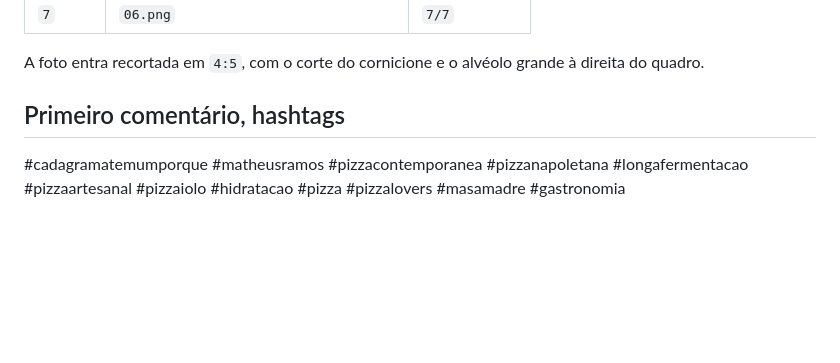
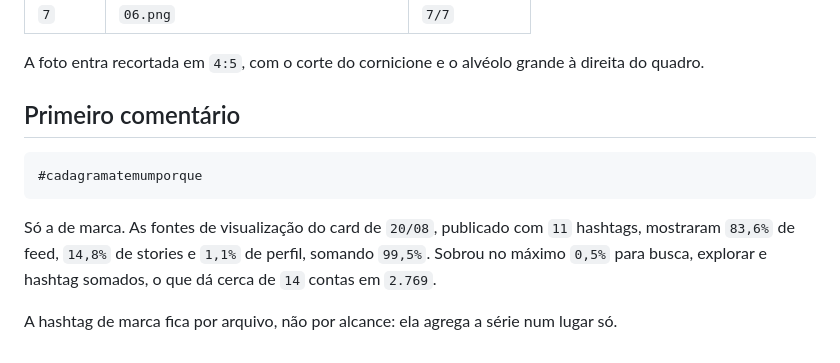
Before and after one commit to 70math-hash/marketing, a Markdown page: posts/s01-ter-hidratacao-75.md, the part around the change. Rendered like a GitHub page; blank space fills up the shorter version.

Commit message:
Reduzir as hashtags do post de hoje a apenas a de marca
As fontes de visualizacao do card de 20/08, publicado com 11 hashtags,
somam 99,5% entre feed, stories e perfil. Sobra no maximo 0,5% para busca,
explorar e hashtag juntos, ou cerca de 14 contas em 2.769.

Fica so a de marca, que serve de arquivo da serie e nao de alcance.

Co-Authored-By: Claude Opus 5 <noreply@anthropic.com>
Claude-Session: https://claude.ai/code/session_01Rs5hehAPo3WmcKFkRQTrtS

````diff
--- a/posts/s01-ter-hidratacao-75.md
+++ b/posts/s01-ter-hidratacao-75.md
@@ -49,6 +49,12 @@ MR · #cadagramatemumporque
 
 A foto entra recortada em `4:5`, com o corte do cornicione e o alvéolo grande à direita do quadro.
 
-## Primeiro comentário, hashtags
+## Primeiro comentário
 
-#cadagramatemumporque #matheusramos #pizzacontemporanea #pizzanapoletana #longafermentacao #pizzaartesanal #pizzaiolo #hidratacao #pizza #pizzalovers #masamadre #gastronomia
+```
+#cadagramatemumporque
+```
+
+Só a de marca. As fontes de visualização do card de `20/08`, publicado com `11` hashtags, mostraram `83,6%` de feed, `14,8%` de stories e `1,1%` de perfil, somando `99,5%`. Sobrou no máximo `0,5%` para busca, explorar e hashtag somados, o que dá cerca de `14` contas em `2.769`.
+
+A hashtag de marca fica por arquivo, não por alcance: ela agrega a série num lugar só.
````
